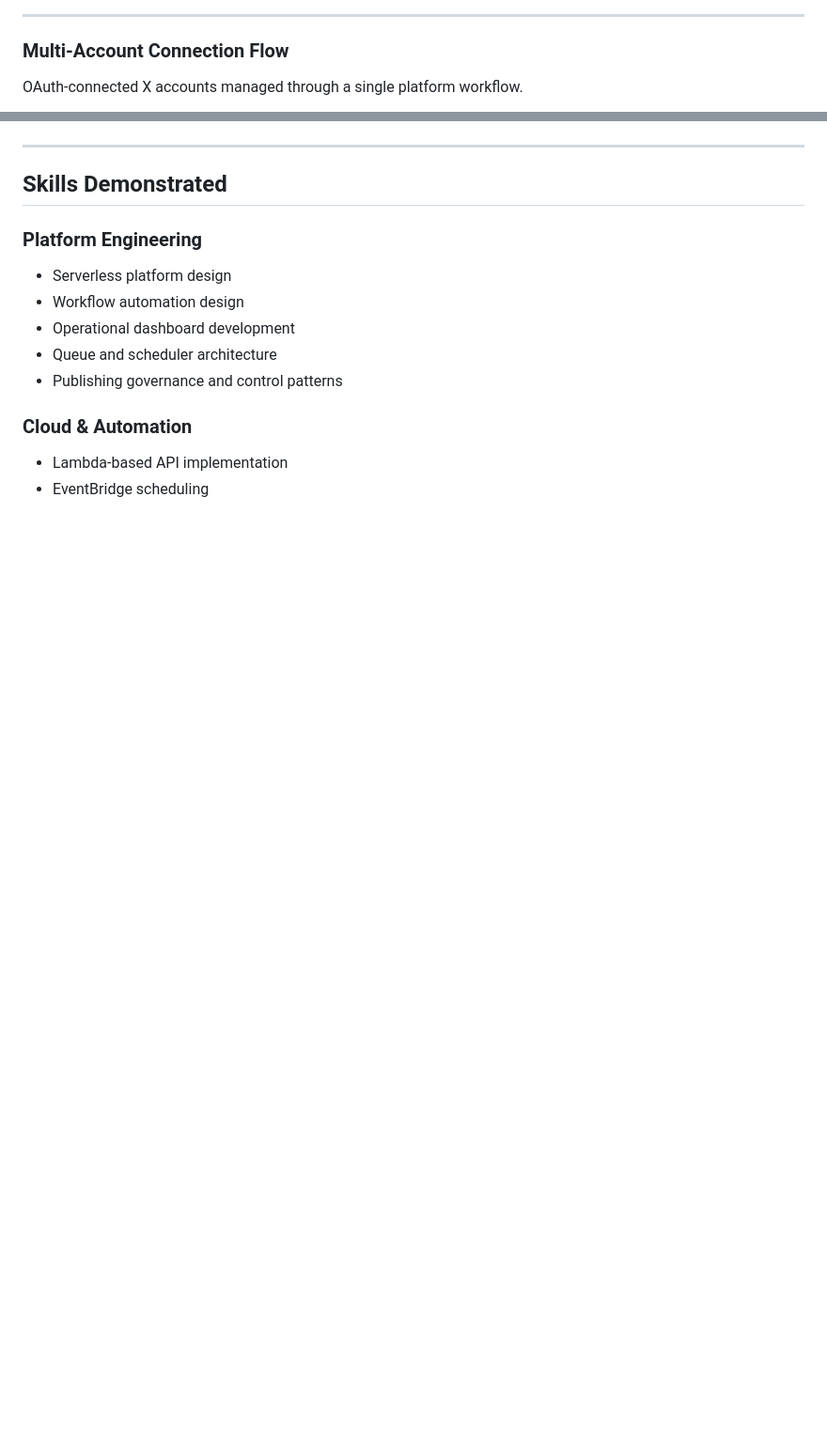
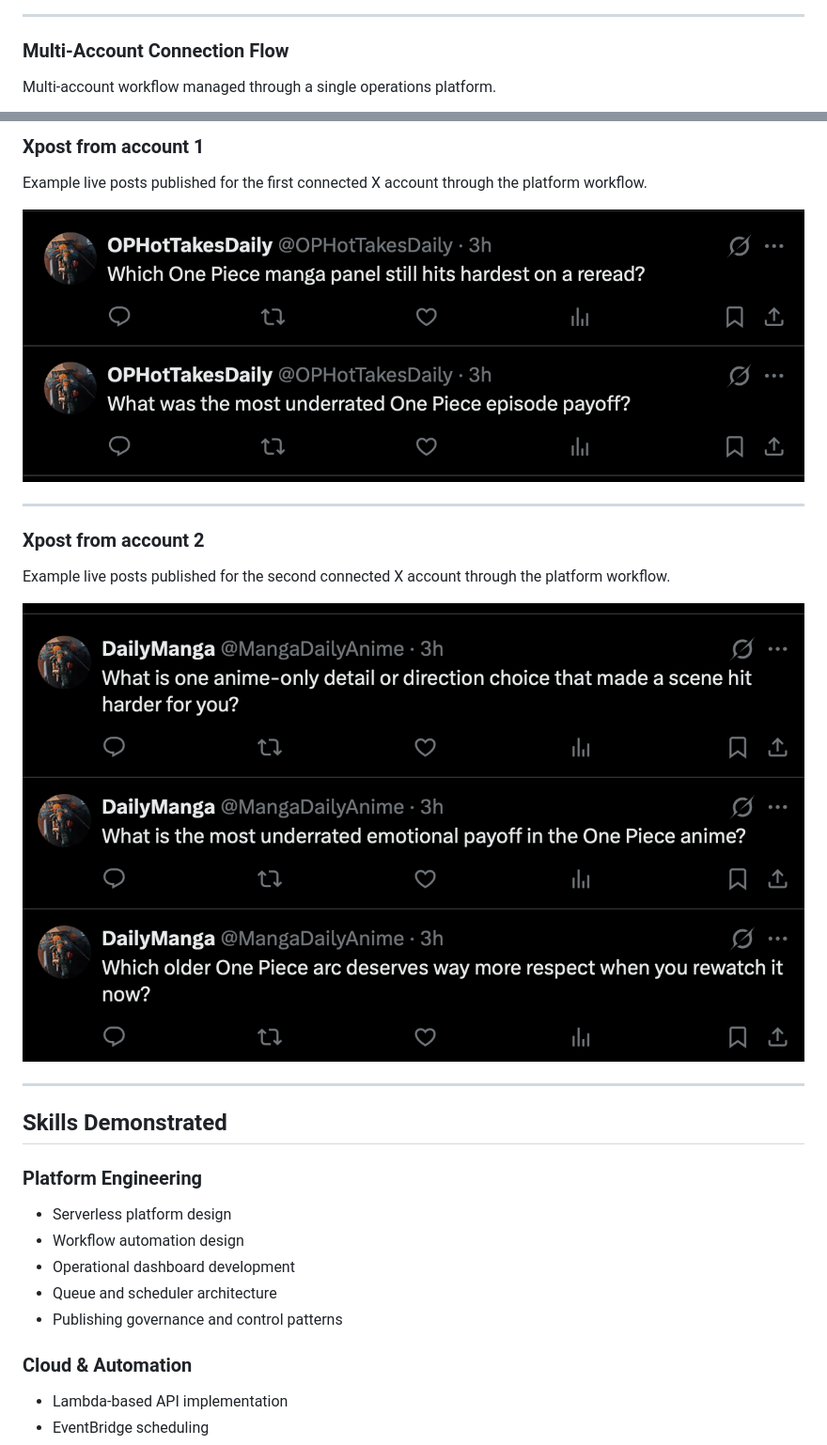
Before and after one commit to AZ1600/AI-Powered-Content-Automation-Platform, a Markdown page: README.md, 2 parts joined by grey strips. Shown at 94% size. Drawn GitHub-style; pictures changed too: docs/screenshots/xpost-account-1.png (added), docs/screenshots/xpost-account-2.png (added); blank space fills up the shorter version.

Commit message:
Add portfolio screenshots and sanitize config

```diff
--- a/README.md
+++ b/README.md
@@ -144,5 +128,5 @@ End-to-end proof that queued and scheduled posts were successfully published to
 
 ### Multi-Account Connection Flow
 
-OAuth-connected X accounts managed through a single platform workflow.
+Multi-account workflow managed through a single operations platform.
 
@@ -150,3 +161,16 @@ OAuth-connected X accounts managed through a single platform workflow.
+### Xpost from account 1
+
+Example live posts published for the first connected X account through the platform workflow.
+
+![Xpost from account 1](docs/screenshots/xpost-account-1.png)
+
+---
+
+### Xpost from account 2
+
+Example live posts published for the second connected X account through the platform workflow.
+
+![Xpost from account 2](docs/screenshots/xpost-account-2.png)
 
 ---
 
```
Also changed, not shown: other parts of README.md (+28 -17 lines), 2 other files.
